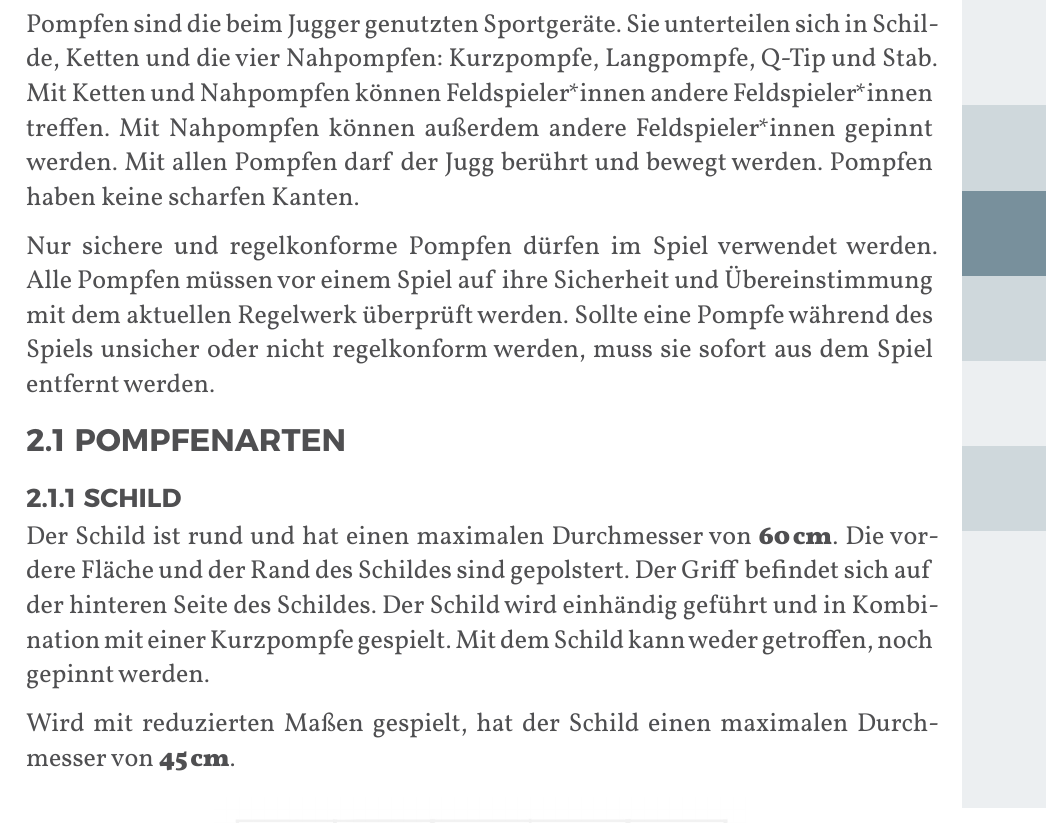
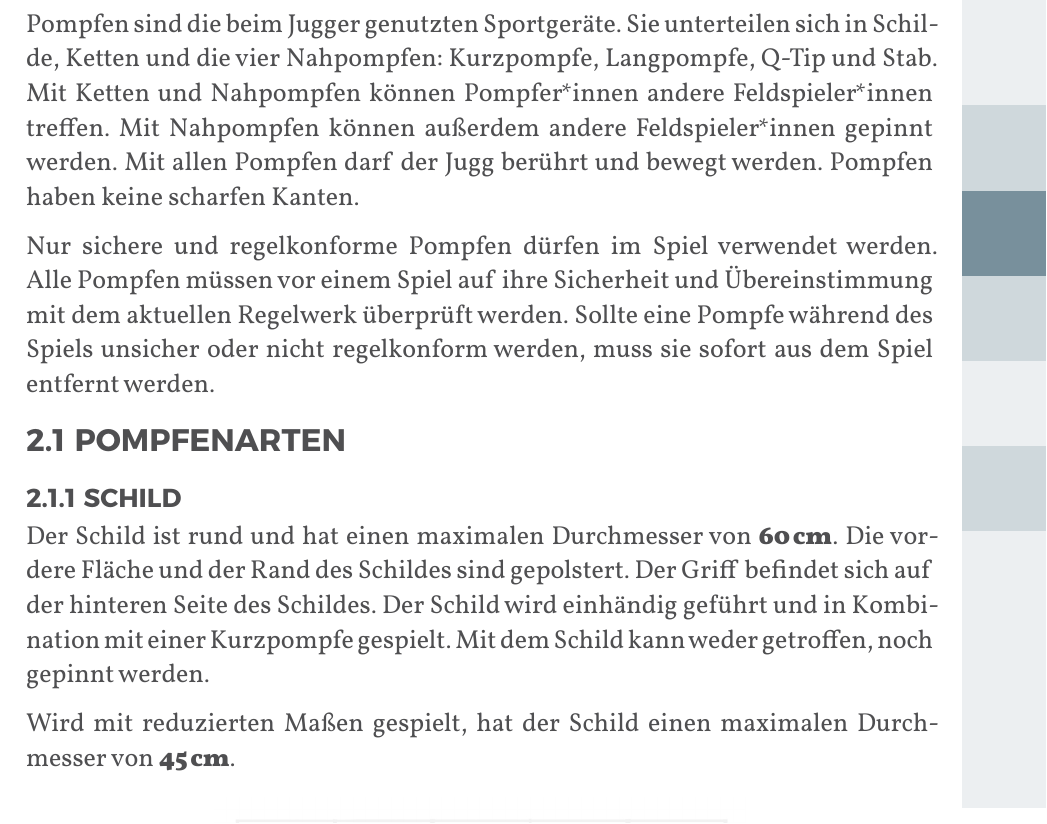
Before and after one commit to JuggerGermany/Regelwerk, a Typst document (typst/regelwerk.typ, which reads typst/pompfen/pompfen.typ): part of page 11 of 35, cut so that both start at the same text. Compiled offline with Typst 0.15.

Commit message:
präzesierung pompfen einleitung #46

```diff
--- a/typst/pompfen/pompfen.typ
+++ b/typst/pompfen/pompfen.typ
@@ -1,7 +1,7 @@
 #let title = "Pompfen"
 Pompfen sind die beim Jugger genutzten Sportgeräte.
 Sie unterteilen sich in Schilde, Ketten und die vier Nahpompfen: Kurzpompfe, Langpompfe, Q-Tip und Stab.
-Mit Ketten und Nahpompfen können Feldspieler*innen andere Feldspieler*innen treffen.
+Mit Ketten und Nahpompfen können Pompfer*innen andere Feldspieler*innen treffen.
 Mit Nahpompfen können außerdem andere Feldspieler*innen gepinnt werden.
 Mit allen Pompfen darf der Jugg berührt und bewegt werden.
 Pompfen haben keine scharfen Kanten.
```
